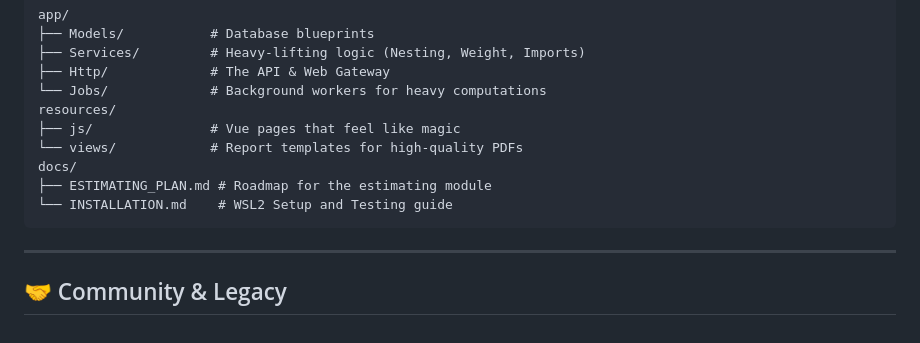
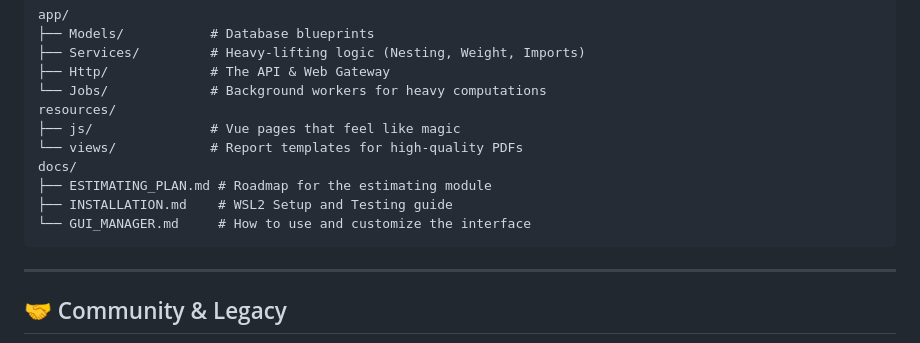
Before and after one commit to meistro57/SteelFlow-MRP, a Markdown page: README.md, the part around the change. GitHub-like rendering.

Commit message:
Docs: Create GUI Manager user guide and link in README

````diff
--- a/README.md
+++ b/README.md
@@ -136,7 +136,8 @@ resources/
 └── views/            # Report templates for high-quality PDFs
 docs/
 ├── ESTIMATING_PLAN.md # Roadmap for the estimating module
-└── INSTALLATION.md    # WSL2 Setup and Testing guide
+├── INSTALLATION.md    # WSL2 Setup and Testing guide
+└── GUI_MANAGER.md     # How to use and customize the interface
 ```
 
 ---
````
Also changed, not shown: docs/GUI_MANAGER.md (added, +51 -0 lines).
